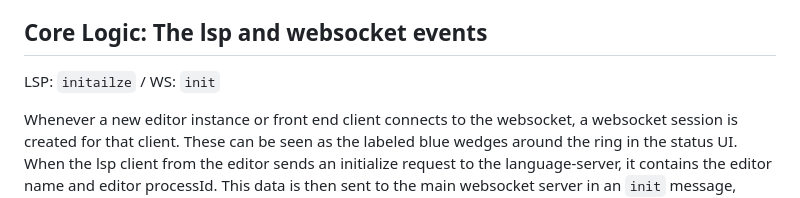
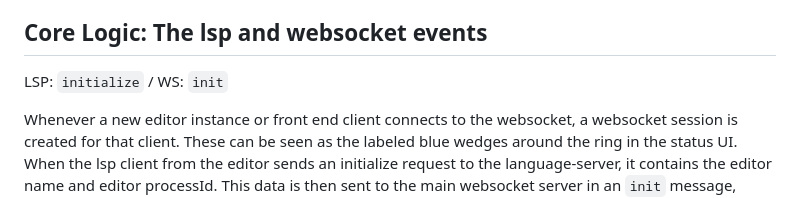
Before and after one commit to niels4/websocket-text-relay, a Markdown page: docs/code-structure.md, the part around the change. GitHub-like rendering.

Commit message:
fix typo

```diff
--- a/docs/code-structure.md
+++ b/docs/code-structure.md
@@ -21,7 +21,7 @@ This is all abstracted away behind the websocket-interface, which is explained i
 
 ## Core Logic: The lsp and websocket events
 
-LSP: `initailze` / WS: `init`
+LSP: `initialize` / WS: `init`
 
 Whenever a new editor instance or front end client connects to the websocket, a websocket session is created for that client. These
 can be seen as the labeled blue wedges around the ring in the status UI. When the lsp client from the editor sends an
```
